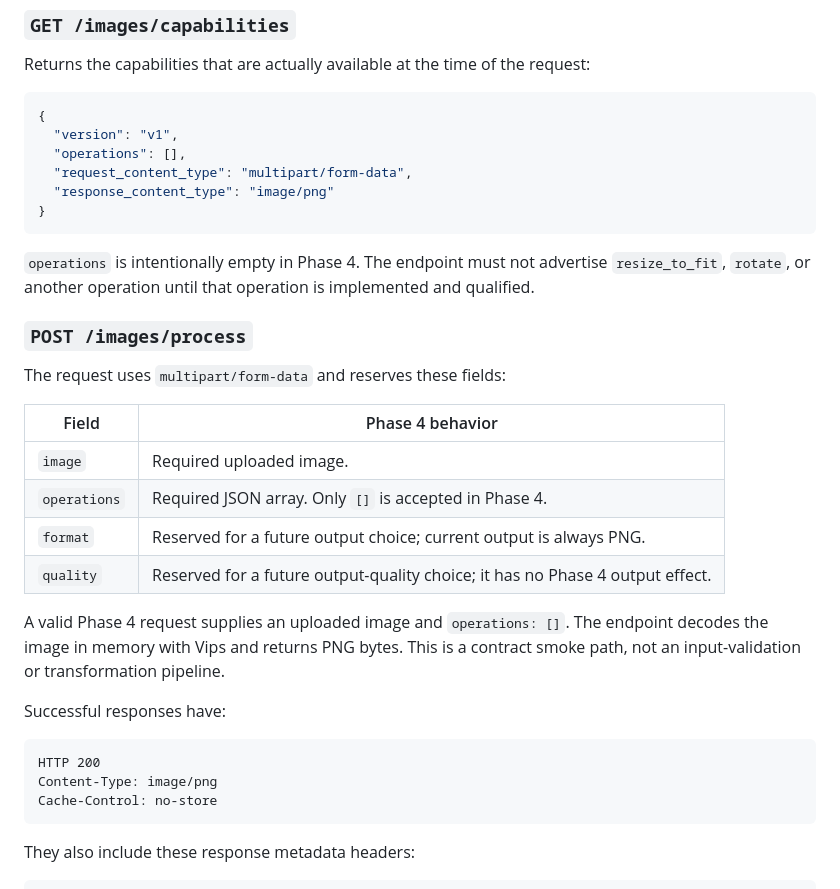
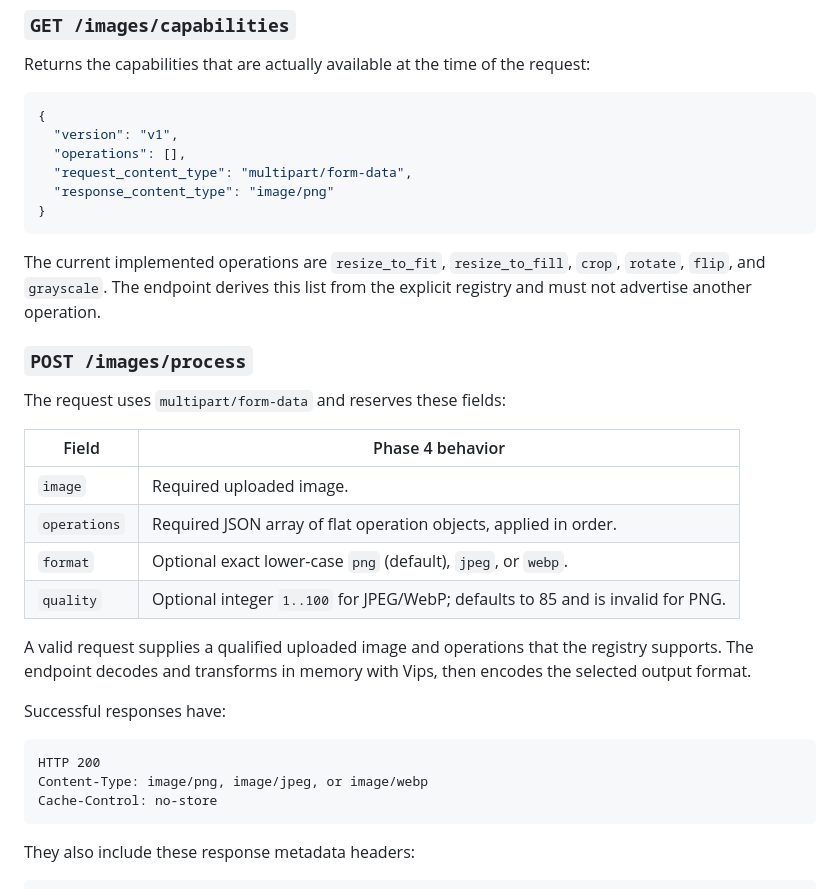
Before and after one commit to dangkhoa2016/Rails-8-AI-Image-Processing-API, a Markdown page: docs/IMAGE_PROCESSING_CONTRACT.md, the part around the change. GitHub-like rendering.

Commit message:
docs(image): update deterministic processing contract
- Document registered transforms and bounded output encoding choices.

````diff
--- a/docs/IMAGE_PROCESSING_CONTRACT.md
+++ b/docs/IMAGE_PROCESSING_CONTRACT.md
@@ -29,9 +29,9 @@ Returns the capabilities that are actually available at the time of the request:
 }
 ```
 
-`operations` is intentionally empty in Phase 4. The endpoint must not advertise
-`resize_to_fit`, `rotate`, or another operation until that operation is implemented
-and qualified.
+The current implemented operations are `resize_to_fit`, `resize_to_fill`,
+`crop`, `rotate`, `flip`, and `grayscale`. The endpoint derives this list from
+the explicit registry and must not advertise another operation.
 
 ### `POST /images/process`
 
@@ -40,19 +40,19 @@ The request uses `multipart/form-data` and reserves these fields:
 | Field | Phase 4 behavior |
 | --- | --- |
 | `image` | Required uploaded image. |
-| `operations` | Required JSON array. Only `[]` is accepted in Phase 4. |
-| `format` | Reserved for a future output choice; current output is always PNG. |
-| `quality` | Reserved for a future output-quality choice; it has no Phase 4 output effect. |
+| `operations` | Required JSON array of flat operation objects, applied in order. |
+| `format` | Optional exact lower-case `png` (default), `jpeg`, or `webp`. |
+| `quality` | Optional integer `1..100` for JPEG/WebP; defaults to 85 and is invalid for PNG. |
 
-A valid Phase 4 request supplies an uploaded image and `operations: []`. The
-endpoint decodes the image in memory with Vips and returns PNG bytes. This is a
-contract smoke path, not an input-validation or transformation pipeline.
+A valid request supplies a qualified uploaded image and operations that the
+registry supports. The endpoint decodes and transforms in memory with Vips,
+then encodes the selected output format.
 
 Successful responses have:
 
 ```text
 HTTP 200
-Content-Type: image/png
+Content-Type: image/png, image/jpeg, or image/webp
 Cache-Control: no-store
 ```
 
````
